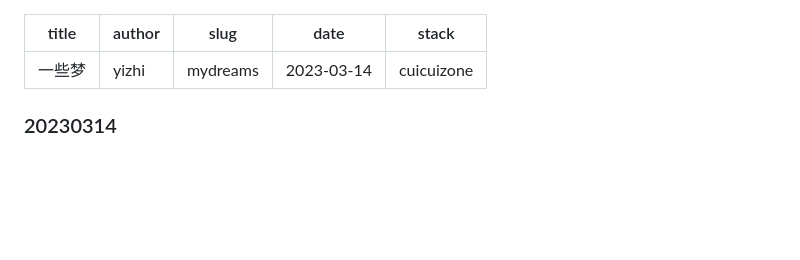
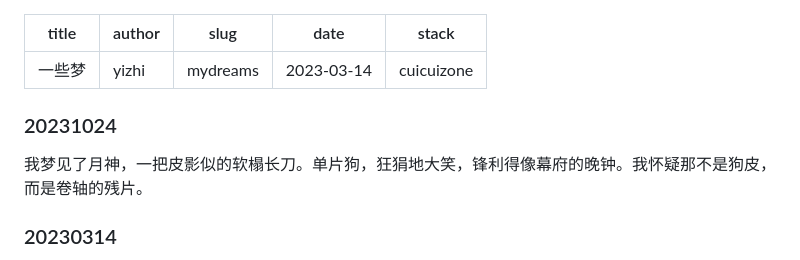
Before and after one commit to dorajackcui/gatsby-blog-blackteethClone, a Markdown page: src/articles/一些梦.md, the part around the change. Drawn GitHub-style; blank space fills up the shorter version.

Commit message:
Update my dreams.md
update my dream bout nothing

```diff
--- a/src/articles/一些梦.md
+++ b/src/articles/一些梦.md
@@ -5,6 +5,9 @@ slug: mydreams
 date: 2023-03-14
 stack: cuicuizone
 ---
+### 20231024
+我梦见了月神，一把皮影似的软榻长刀。单片狗，狂狷地大笑，锋利得像幕府的晚钟。我怀疑那不是狗皮，而是卷轴的残片。
+
 ### 20230314
 酒店里，每到傍晚就有许多书排成一列，鱼贯而出，等到太阳落山又原路返回，消失不见。我拿起刀将这些书通通砍成两半，第二天它们竟然毫发无伤地出现在我面前。于是我抽出几本翻阅，想确认是否还是昨天那些。书籍的外表完好如初，但我细细比对却发现，越是被我伤害的厉害的，书里的故事和图画就越是暴力和混乱。
 
```
